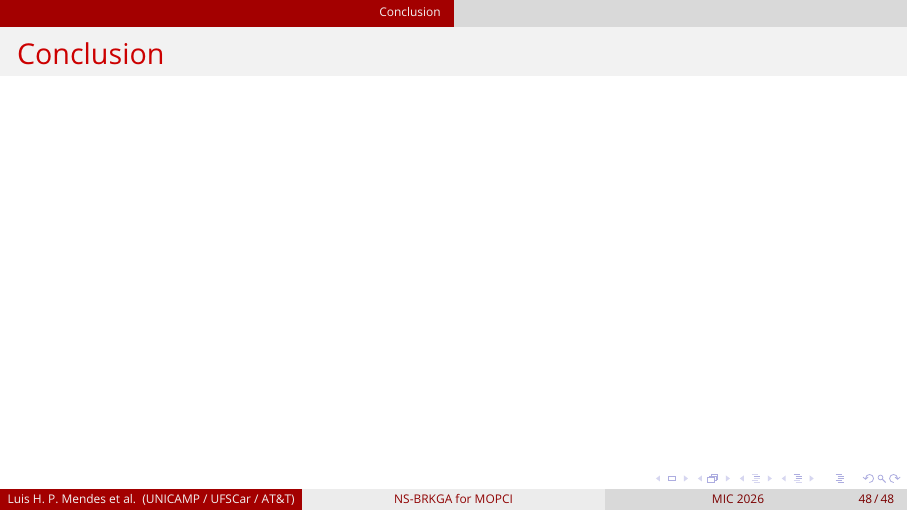
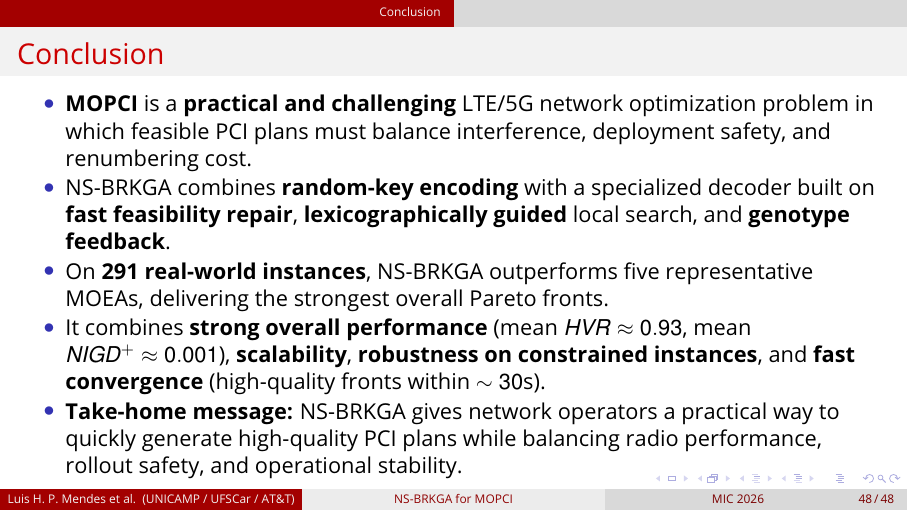
Before and after one commit to luishpmendes/MIC2026_presentation, LaTeX slides (MIC2026_presentation.tex): page 88 of 88. The pictures show the PDF file MIC2026_presentation.pdf that the author committed with the source.

Commit message:
docs: add summary conclusions to the presentation slides

```diff
--- a/MIC2026_presentation.tex
+++ b/MIC2026_presentation.tex
@@ -4039,6 +4039,18 @@ Algorithm          &                    \multicolumn{3}{c}{$\NIGDplus$ ($\downar
 \begin{frame}
 \frametitle{Conclusion}
 
+\begin{itemize}
+\item \textbf{MOPCI} is a \textbf{practical and challenging} LTE/5G network optimization problem in which feasible PCI plans must balance interference, deployment safety, and renumbering cost.
+
+\item \textsc{NS-BRKGA} combines \textbf{random-key encoding} with a specialized decoder built on \textbf{fast feasibility repair}, \textbf{lexicographically guided} local search, and \textbf{genotype feedback}.
+
+\item On \textbf{291 real-world instances}, \textsc{NS-BRKGA} outperforms five representative MOEAs, delivering the strongest overall Pareto fronts.
+
+\item It combines \textbf{strong overall performance} (mean $\HVR \approx 0.93$, mean $\NIGDplus \approx 0.001$), \textbf{scalability}, \textbf{robustness on constrained instances}, and \textbf{fast convergence} (high-quality fronts within $\sim 30$s).
+
+\item \textbf{Take-home message:} \textsc{NS-BRKGA} gives network operators a practical way to quickly generate high-quality PCI plans while balancing radio performance, rollout safety, and operational stability.
+\end{itemize}
+
 \end{frame}
 
 %----------------------------------------------------------------------------------------
```
Also changed, not shown: MIC2026_presentation.pdf.
